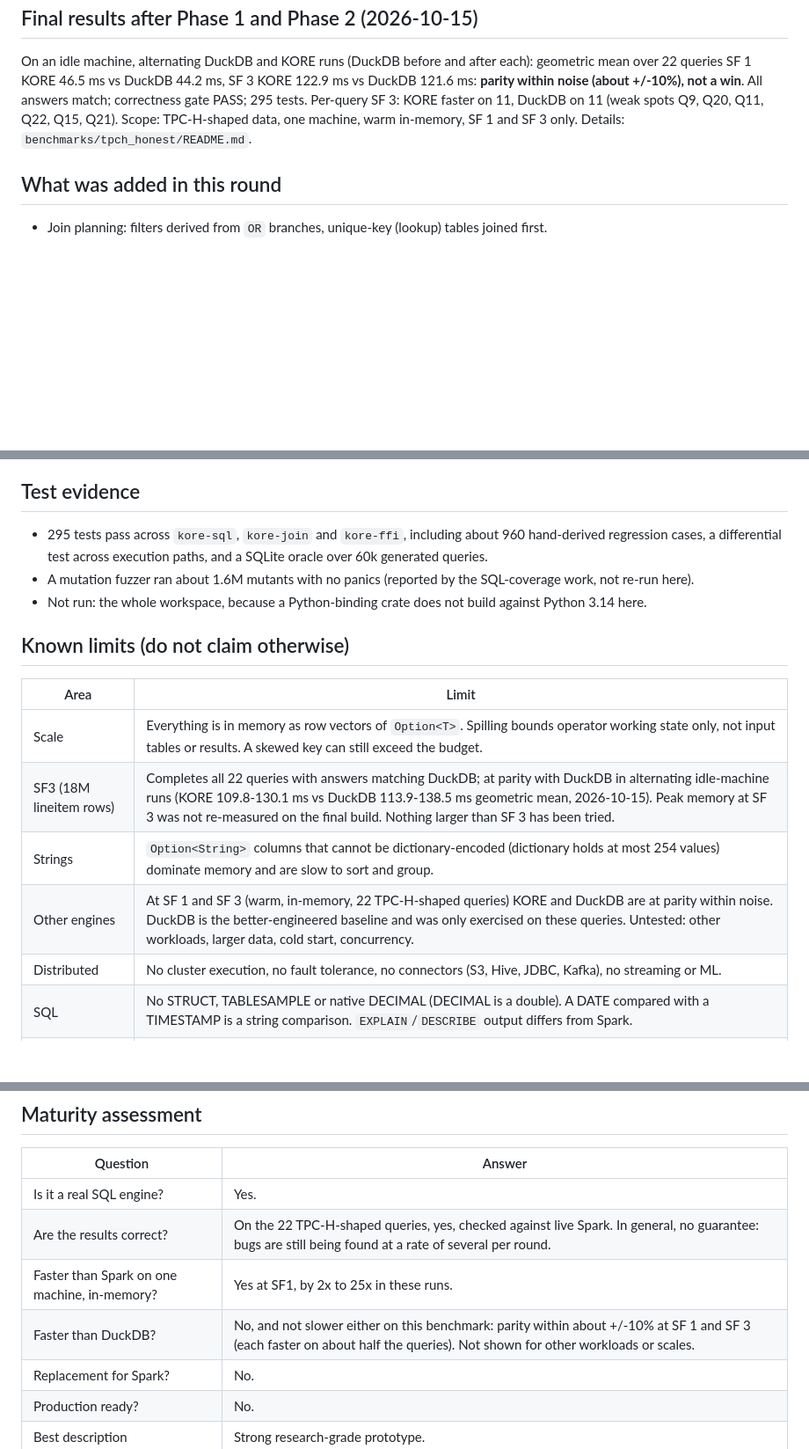
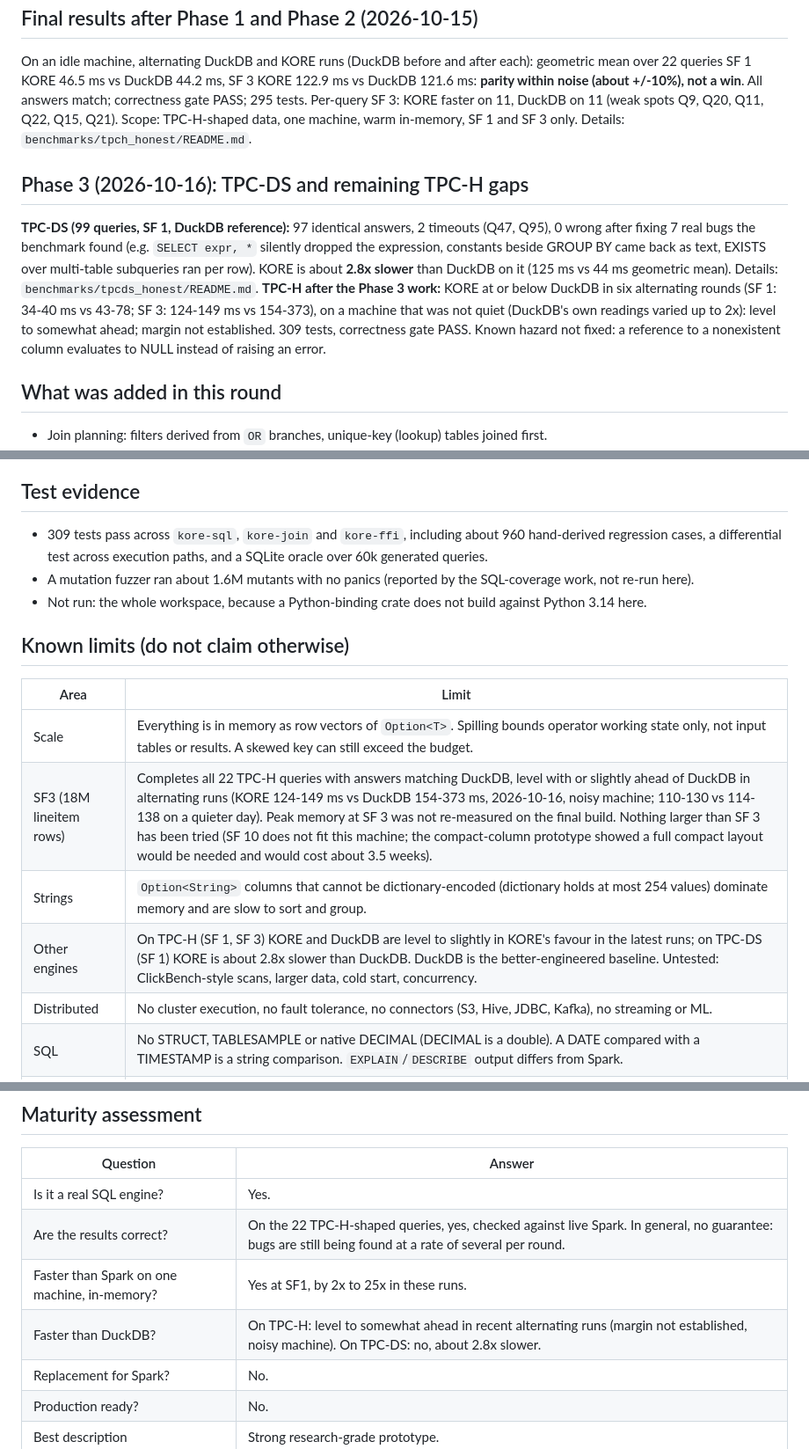
Before and after one commit to arunkatherashala/Kore, a Markdown page: docs/ENGINE_STATUS_2026-10-04.md, 3 parts joined by grey strips. Shown at 88% size. Rendered like a GitHub page; blank space fills up the shorter version.

```diff
--- a/docs/ENGINE_STATUS_2026-10-04.md
+++ b/docs/ENGINE_STATUS_2026-10-04.md
@@ -99,6 +99,15 @@ On an idle machine, alternating DuckDB and KORE runs (DuckDB before and after ea
 11, DuckDB on 11 (weak spots Q9, Q20, Q11, Q22, Q15, Q21). Scope: TPC-H-shaped data, one machine, warm in-memory, SF 1 and SF 3 only. Details:
 `benchmarks/tpch_honest/README.md`.
 
+## Phase 3 (2026-10-16): TPC-DS and remaining TPC-H gaps
+
+**TPC-DS (99 queries, SF 1, DuckDB reference):** 97 identical answers, 2 timeouts (Q47, Q95), 0 wrong after fixing 7 real bugs the benchmark found (e.g. `SELECT expr, *` silently
+dropped the expression, constants beside GROUP BY came back as text, EXISTS over multi-table subqueries ran per row). KORE is about **2.8x slower** than DuckDB on it
+(125 ms vs 44 ms geometric mean). Details: `benchmarks/tpcds_honest/README.md`.
+**TPC-H after the Phase 3 work:** KORE at or below DuckDB in six alternating rounds (SF 1: 34-40 ms vs 43-78; SF 3: 124-149 ms vs 154-373), on a machine that was not quiet
+(DuckDB's own readings varied up to 2x): level to somewhat ahead; margin not established. 309 tests, correctness gate PASS.
+Known hazard not fixed: a reference to a nonexistent column evaluates to NULL instead of raising an error.
+
 ## What was added in this round
 
 - Join planning: filters derived from `OR` branches, unique-key (lookup) tables joined first.
@@ -115,7 +124,7 @@ On an idle machine, alternating DuckDB and KORE runs (DuckDB before and after ea
 
 ## Test evidence
 
-- 295 tests pass across `kore-sql`, `kore-join` and `kore-ffi`, including about 960 hand-derived regression
+- 309 tests pass across `kore-sql`, `kore-join` and `kore-ffi`, including about 960 hand-derived regression
   cases, a differential test across execution paths, and a SQLite oracle over 60k generated queries.
 - A mutation fuzzer ran about 1.6M mutants with no panics (reported by the SQL-coverage work, not re-run here).
 - Not run: the whole workspace, because a Python-binding crate does not build against Python 3.14 here.
@@ -125,9 +134,9 @@ On an idle machine, alternating DuckDB and KORE runs (DuckDB before and after ea
 | Area | Limit |
 |---|---|
 | Scale | Everything is in memory as row vectors of `Option<T>`. Spilling bounds operator working state only, not input tables or results. A skewed key can still exceed the budget. |
-| SF3 (18M lineitem rows) | Completes all 22 queries with answers matching DuckDB; at parity with DuckDB in alternating idle-machine runs (KORE 109.8-130.1 ms vs DuckDB 113.9-138.5 ms geometric mean, 2026-10-15). Peak memory at SF 3 was not re-measured on the final build. Nothing larger than SF 3 has been tried. |
+| SF3 (18M lineitem rows) | Completes all 22 TPC-H queries with answers matching DuckDB, level with or slightly ahead of DuckDB in alternating runs (KORE 124-149 ms vs DuckDB 154-373 ms, 2026-10-16, noisy machine; 110-130 vs 114-138 on a quieter day). Peak memory at SF 3 was not re-measured on the final build. Nothing larger than SF 3 has been tried (SF 10 does not fit this machine; the compact-column prototype showed a full compact layout would be needed and would cost about 3.5 weeks). |
 | Strings | `Option<String>` columns that cannot be dictionary-encoded (dictionary holds at most 254 values) dominate memory and are slow to sort and group. |
-| Other engines | At SF 1 and SF 3 (warm, in-memory, 22 TPC-H-shaped queries) KORE and DuckDB are at parity within noise. DuckDB is the better-engineered baseline and was only exercised on these queries. Untested: other workloads, larger data, cold start, concurrency. |
+| Other engines | On TPC-H (SF 1, SF 3) KORE and DuckDB are level to slightly in KORE's favour in the latest runs; on TPC-DS (SF 1) KORE is about 2.8x slower than DuckDB. DuckDB is the better-engineered baseline. Untested: ClickBench-style scans, larger data, cold start, concurrency. |
 | Distributed | No cluster execution, no fault tolerance, no connectors (S3, Hive, JDBC, Kafka), no streaming or ML. |
 | SQL | No STRUCT, TABLESAMPLE or native DECIMAL (DECIMAL is a double). A DATE compared with a TIMESTAMP is a string comparison. `EXPLAIN`/`DESCRIBE` output differs from Spark. |
 | Data | TPC-H-shaped data from `gen_data.py`, not the official dbgen. This is not an official TPC-H result. |
@@ -141,7 +150,7 @@ On an idle machine, alternating DuckDB and KORE runs (DuckDB before and after ea
 | Is it a real SQL engine? | Yes. |
 | Are the results correct? | On the 22 TPC-H-shaped queries, yes, checked against live Spark. In general, no guarantee: bugs are still being found at a rate of several per round. |
 | Faster than Spark on one machine, in-memory? | Yes at SF1, by 2x to 25x in these runs. |
-| Faster than DuckDB? | No, and not slower either on this benchmark: parity within about +/-10% at SF 1 and SF 3 (each faster on about half the queries). Not shown for other workloads or scales. |
+| Faster than DuckDB? | On TPC-H: level to somewhat ahead in recent alternating runs (margin not established, noisy machine). On TPC-DS: no, about 2.8x slower. |
 | Replacement for Spark? | No. |
 | Production ready? | No. |
 | Best description | Strong research-grade prototype. |
```
Also changed, not shown: README.md (+4 -4 lines), benchmarks/tpch_honest/README.md (+26 -0 lines).
